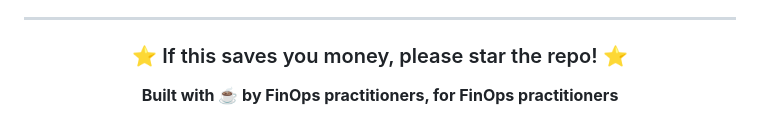
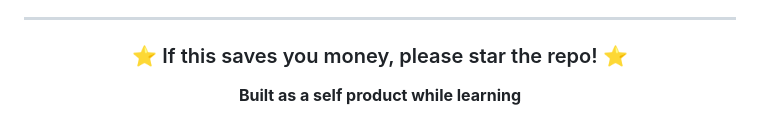
Before and after one commit to aliihashmiii/aws-finops-platform, a Markdown page: README.md, the part around one of its changes. Rendered like a GitHub page.

Commit message:
redid README.md

```diff
--- a/README.md
+++ b/README.md
@@ -342,6 +342,6 @@ This platform helps you take control through:
 
 ### ⭐ If this saves you money, please star the repo! ⭐
 
-**Built with ☕ by FinOps practitioners, for FinOps practitioners**
+**Built as a self product while learning**
 
 </div>
```
Also changed, not shown: other parts of README.md (+20 -20 lines).
